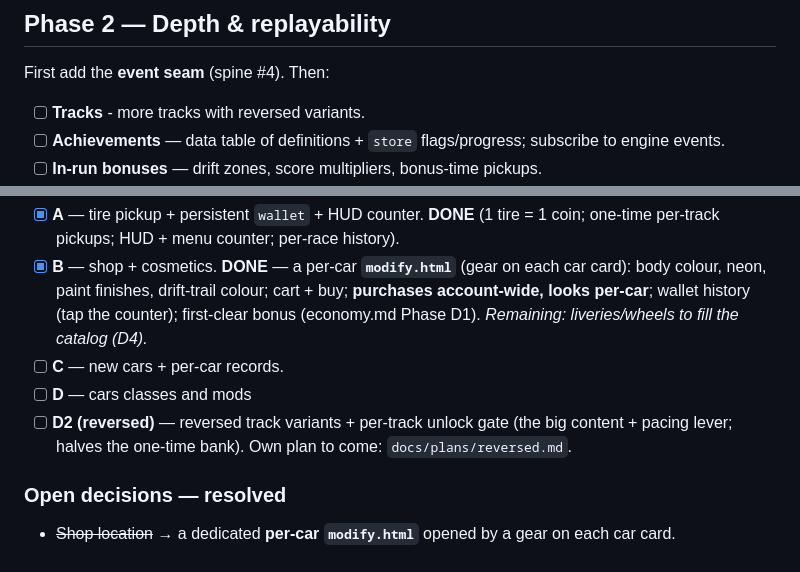
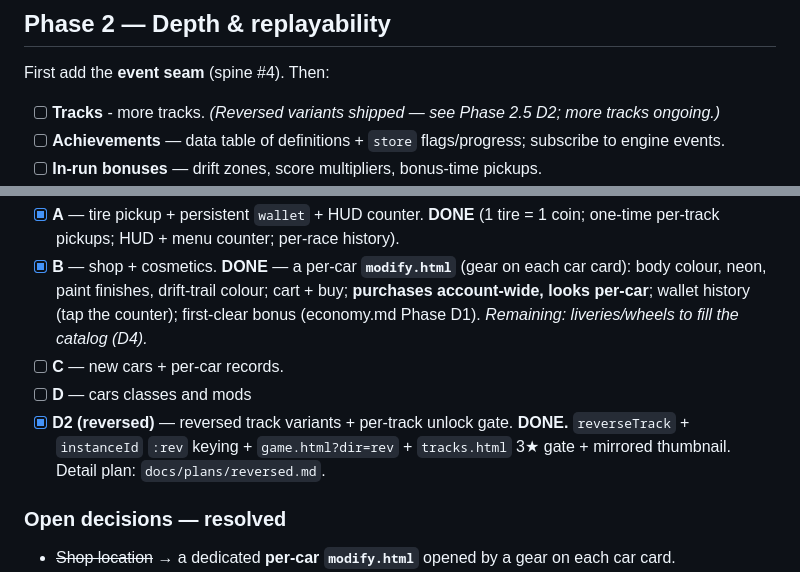
Before and after one commit to letulip/DesktopDrift, a Markdown page: ROADMAP.md, 2 parts joined by grey strips. Rendered like a GitHub page.

```diff
--- a/ROADMAP.md
+++ b/ROADMAP.md
@@ -112,7 +112,7 @@ Turns the tech demo into a game and fixes what bugs us now.
 
 First add the **event seam** (spine #4). Then:
 
-- [ ] **Tracks** - more tracks with reversed variants.
+- [ ] **Tracks** - more tracks. *(Reversed variants shipped — see Phase 2.5 D2; more tracks ongoing.)*
 - [ ] **Achievements** — data table of definitions + `store` flags/progress; subscribe to
       engine events.
 - [ ] **In-run bonuses** — drift zones, score multipliers, bonus-time pickups.
@@ -200,8 +200,9 @@ the completionist tail funded by finish payouts. First car is deliberately cheap
       (economy.md Phase D1). *Remaining: liveries/wheels to fill the catalog (D4).*
 - [ ] **C** — new cars + per-car records.
 - [ ] **D** — cars classes and mods
-- [ ] **D2 (reversed)** — reversed track variants + per-track unlock gate (the big content +
-      pacing lever; halves the one-time bank). Own plan to come: `docs/plans/reversed.md`.
+- [x] **D2 (reversed)** — reversed track variants + per-track unlock gate. **DONE.**
+      `reverseTrack` + `instanceId` `:rev` keying + `game.html?dir=rev` + `tracks.html` 3★ gate
+      + mirrored thumbnail. Detail plan: `docs/plans/reversed.md`.
 
 ### Open decisions — resolved
 - ~~Shop location~~ → a dedicated **per-car `modify.html`** opened by a gear on each car card.
```
Also changed, not shown: AGENTS.md (+14 -0 lines), docs/plans/economy.md (+10 -9 lines).
